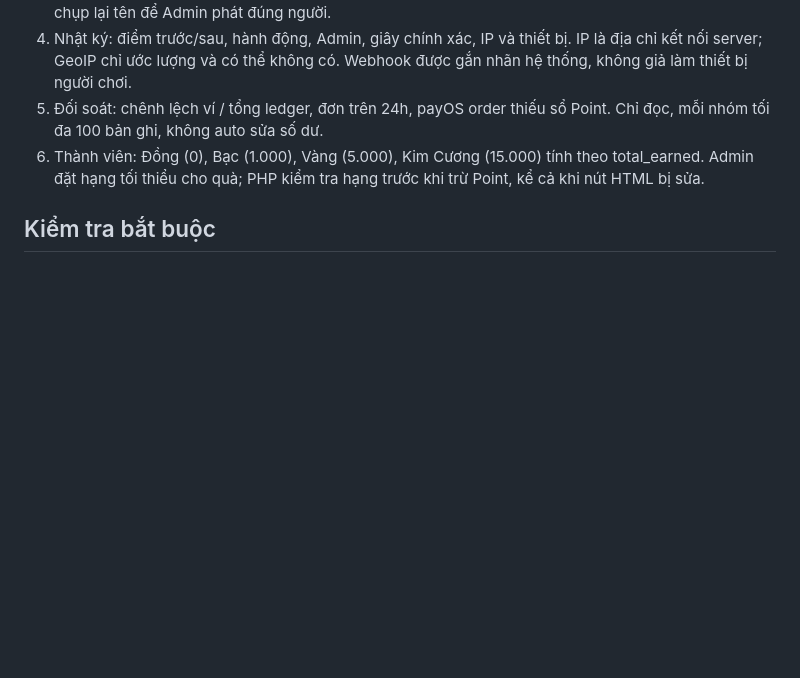
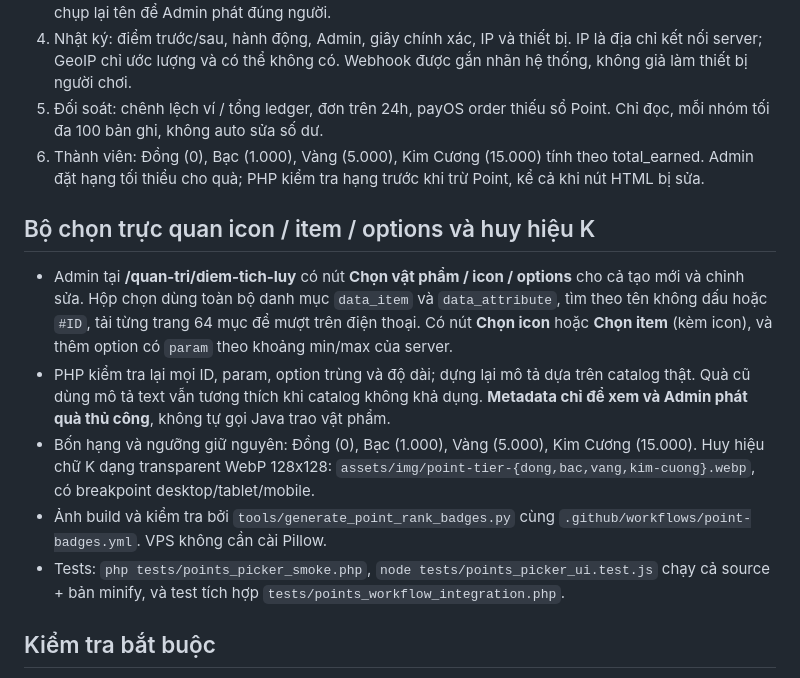
Before and after one commit to thachdeptrai/web-kpah, a Markdown page: docs/POINTS_UPGRADE_1_6.md, the part around the change. Drawn GitHub-style; blank space fills up the shorter version.

Commit message:
docs(points): add catalog icon/option picker and responsive K WebP rank assets

```diff
--- a/docs/POINTS_UPGRADE_1_6.md
+++ b/docs/POINTS_UPGRADE_1_6.md
@@ -29,6 +29,14 @@ thiếu sổ Point. Chỉ đọc, mỗi nhóm tối đa 100 bản ghi, không au
 tính theo total_earned. Admin đặt hạng tối thiểu cho quà; PHP kiểm tra
 hạng trước khi trừ Point, kể cả khi nút HTML bị sửa.
 
+## Bộ chọn trực quan icon / item / options và huy hiệu K
+
+- Admin tại **/quan-tri/diem-tich-luy** có nút **Chọn vật phẩm / icon / options** cho cả tạo mới và chỉnh sửa. Hộp chọn dùng toàn bộ danh mục `data_item` và `data_attribute`, tìm theo tên không dấu hoặc `#ID`, tải từng trang 64 mục để mượt trên điện thoại. Có nút **Chọn icon** hoặc **Chọn item** (kèm icon), và thêm option có `param` theo khoảng min/max của server.
+- PHP kiểm tra lại mọi ID, param, option trùng và độ dài; dựng lại mô tả dựa trên catalog thật. Quà cũ dùng mô tả text vẫn tương thích khi catalog không khả dụng. **Metadata chỉ để xem và Admin phát quà thủ công**, không tự gọi Java trao vật phẩm.
+- Bốn hạng và ngưỡng giữ nguyên: Đồng (0), Bạc (1.000), Vàng (5.000), Kim Cương (15.000). Huy hiệu chữ K dạng transparent WebP 128x128: `assets/img/point-tier-{dong,bac,vang,kim-cuong}.webp`, có breakpoint desktop/tablet/mobile.
+- Ảnh build và kiểm tra bởi `tools/generate_point_rank_badges.py` cùng `.github/workflows/point-badges.yml`. VPS không cần cài Pillow.
+- Tests: `php tests/points_picker_smoke.php`, `node tests/points_picker_ui.test.js` chạy cả source + bản minify, và test tích hợp `tests/points_workflow_integration.php`.
+
 ## Kiểm tra bắt buộc
 
 - PHP lint, CI Routes and account regression và tests/points_workflow_integration.php
```
